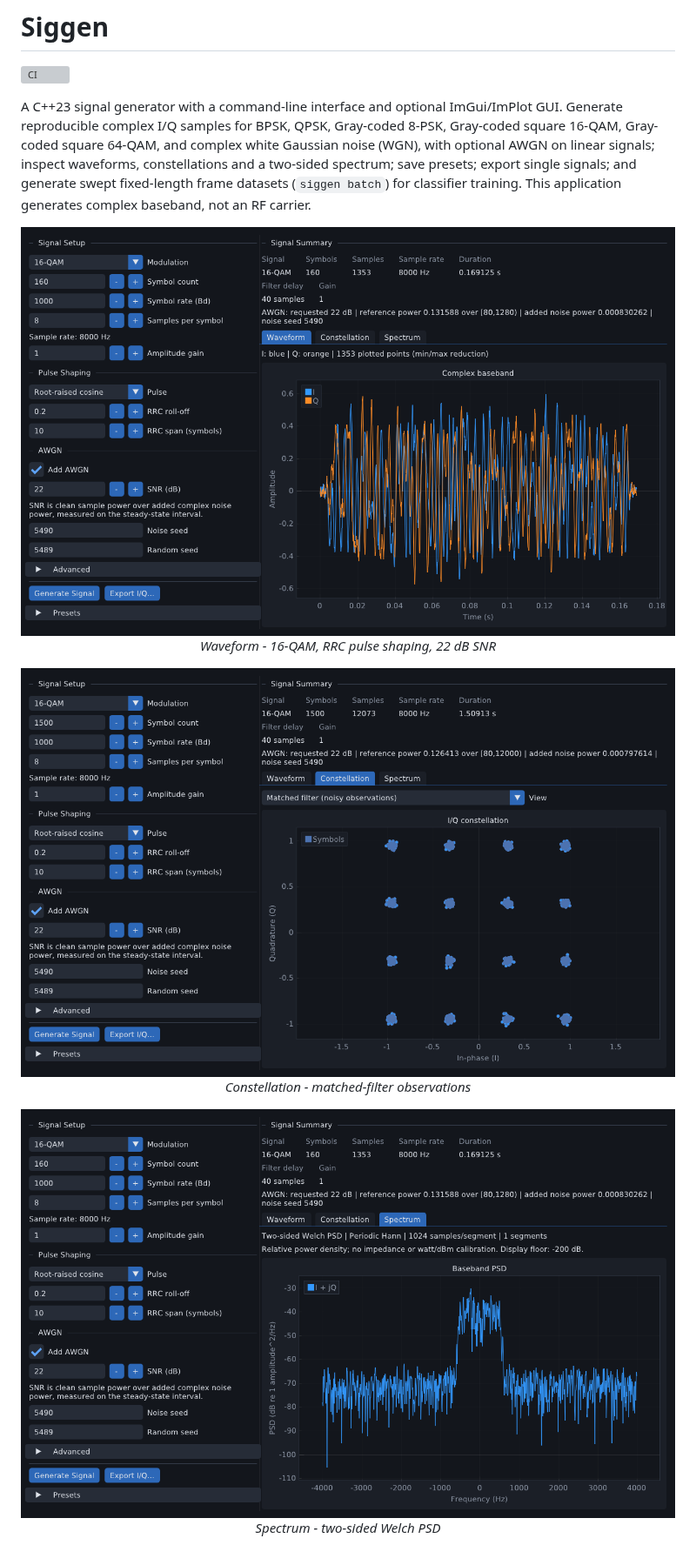
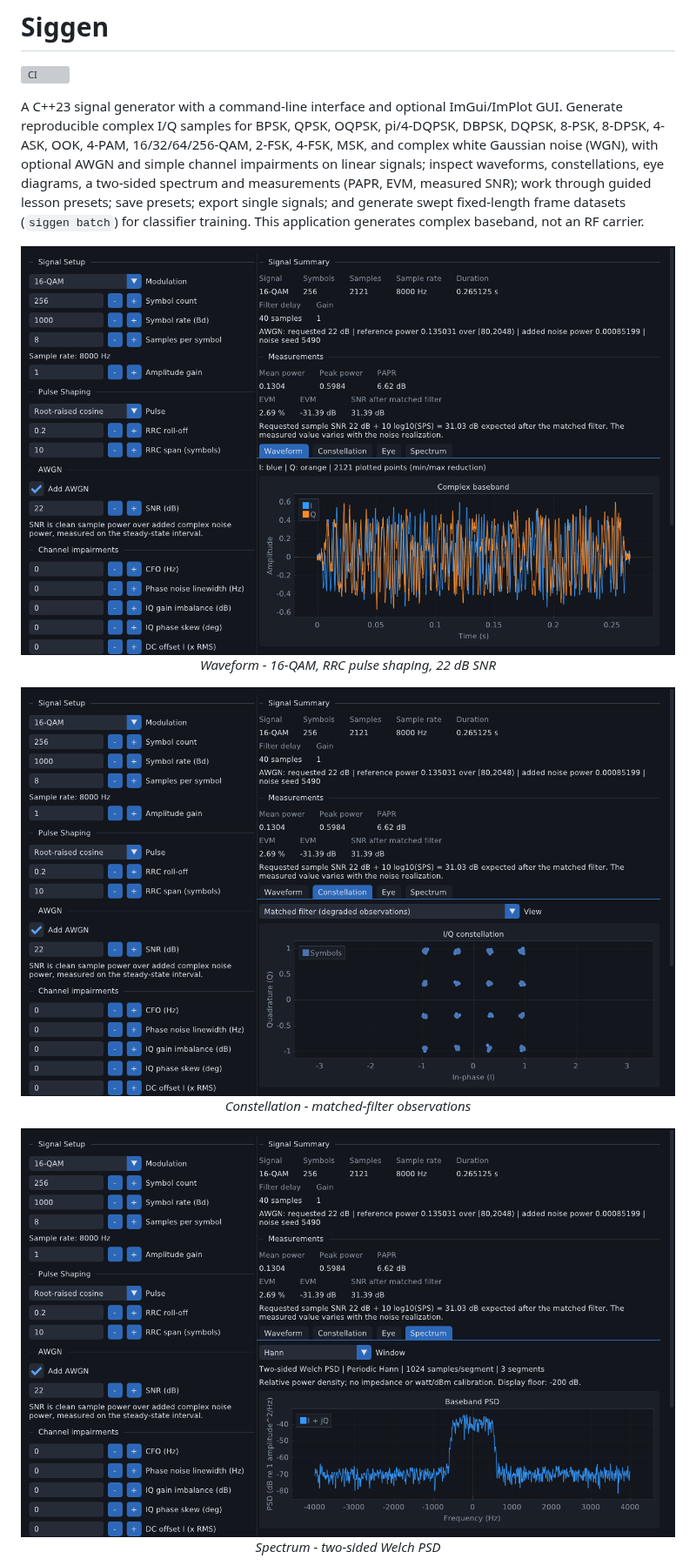
Before and after one commit to ronnymilleo/siggen, a Markdown page: README.md, the part around one of its changes. Shown at 87% size. GitHub-like rendering; pictures changed too: docs/images/gui-constellation.png, docs/images/gui-spectrum.png, docs/images/gui-waveform.png; grey boxes are pictures that could not be loaded.

Commit message:
Bump version to 0.3.0 and refresh README and screenshots
Co-Authored-By: Claude Sonnet 5.5 <noreply@anthropic.com>
Claude-Session: https://claude.ai/code/session_01DvnvwhYBfGLmAE5dHPZ7vi

```diff
--- a/README.md
+++ b/README.md
@@ -3,10 +3,12 @@
 [![CI](https://github.com/ronnymilleo/siggen/actions/workflows/ci.yml/badge.svg)](https://github.com/ronnymilleo/siggen/actions/workflows/ci.yml)
 
 A C++23 signal generator with a command-line interface and optional ImGui/ImPlot
-GUI. Generate reproducible complex I/Q samples for BPSK, QPSK, Gray-coded 8-PSK,
-Gray-coded square 16-QAM, Gray-coded square 64-QAM, and complex white Gaussian
-noise (WGN), with optional AWGN on linear signals; inspect waveforms,
-constellations and a two-sided spectrum; save presets; export single signals; and
+GUI. Generate reproducible complex I/Q samples for BPSK, QPSK, OQPSK, pi/4-DQPSK,
+DBPSK, DQPSK, 8-PSK, 8-DPSK, 4-ASK, OOK, 4-PAM, 16/32/64/256-QAM, 2-FSK, 4-FSK, MSK,
+and complex white Gaussian noise (WGN), with optional AWGN and simple channel
+impairments on linear signals; inspect waveforms, constellations, eye diagrams,
+a two-sided spectrum and measurements (PAPR, EVM, measured SNR); work through
+guided lesson presets; save presets; export single signals; and
 generate swept fixed-length frame datasets (`siggen batch`) for classifier
 training. This application generates complex baseband, not an RF carrier.
 
```
Also changed, not shown: other parts of README.md (+12 -5 lines), docs/images/gui-eye.png (added), 1 other file.
